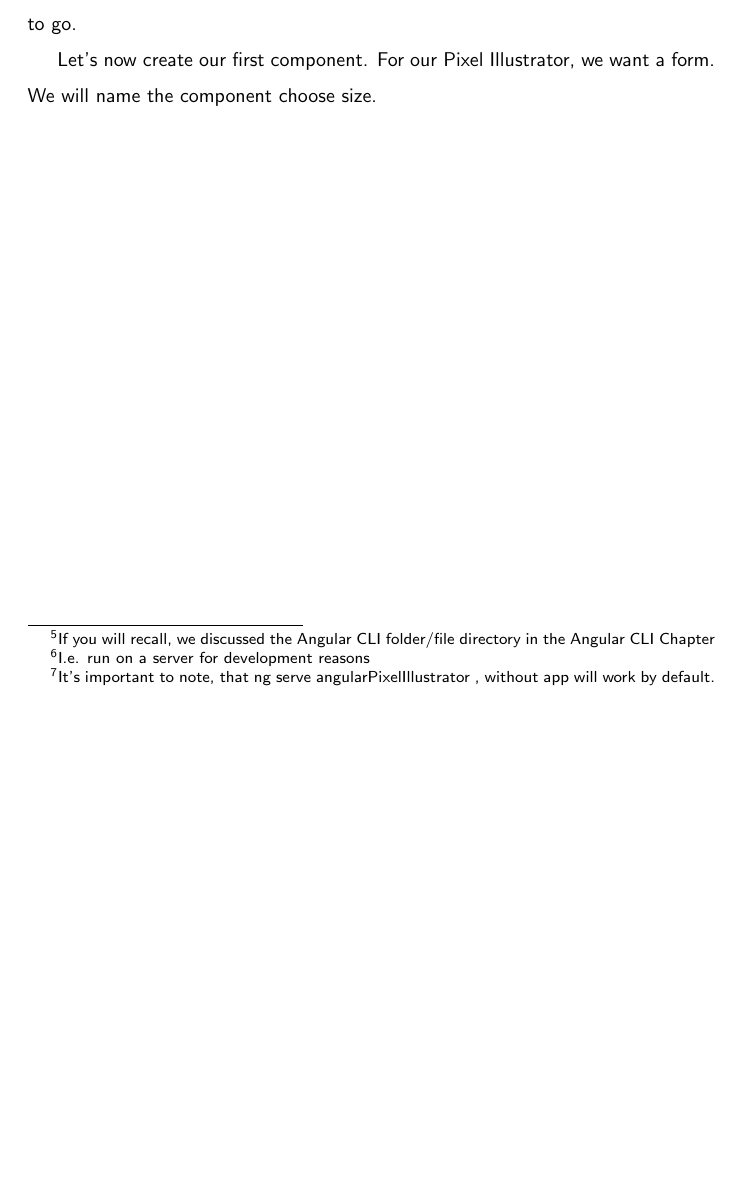
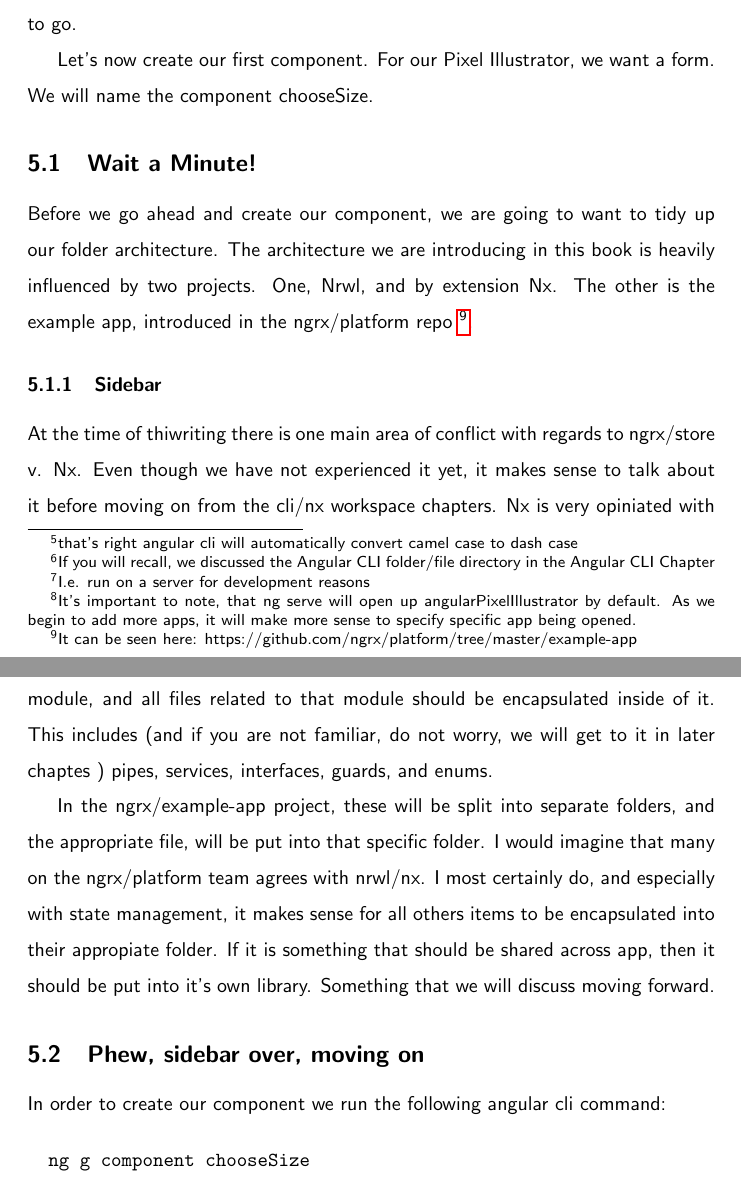
Before and after one commit to razroo/angular-content, a LaTeX document (main.tex, which reads angular-cli-post-nx/angular-cli-post-nx.tex): part of page 13 of 13 before the commit and two parts of pages 13 and 14 of 14 after it, the two joined at a grey line, cut so that both start at the same text, the shorter picture padded with empty space. Compiled offline with pdfLaTeX.

Commit message:
Add graphic capabilites to app, for inserting images. Add content to beyond nrwl angular cli, on decision with regards to where to place files.

```diff
--- a/angular-cli-post-nx/angular-cli-post-nx.tex
+++ b/angular-cli-post-nx/angular-cli-post-nx.tex
@@ -6,19 +6,57 @@ Now that we have created an nx workspace, let's create our app. Run
   ng g app angularPixelIllustrator --routing
 \end{verbatim}
 
-This will create an app called angularPixelIllustrator with routing capabilities
-using the Angular CLI \footnote{If you will recall, we discussed the Angular
-CLI folder/file directory in the Angular CLI Chapter}.
+This will create an app called angular-pixel-illustrator\footnote{that's right
+angular cli will automatically convert camel case to dash case} with routing
+capabilities using the Angular CLI \footnote{If you will recall, we discussed
+the Angular CLI folder/file directory in the Angular CLI Chapter}.
 
 We can now serve\footnote{I.e. run on a server for development reasons} our app,
 by running:
 \begin{verbatim}
-  ng serve --app=angularPixelIllustrator
-\end{verbatim} \footnote{It's important to note, that ng serve angularPixelIllustrator
-, without app will work by default. }
+  ng serve
+\end{verbatim} \footnote{It's important to note, that ng serve will open up
+angularPixelIllustrator by default. As we begin to add more apps, it will make
+more sense to specify specific app being opened.}
+
+
+\includegraphics[width=13cm, height=9cm]{angular-cli-post-nx/angular_nx_initial_screen}
 
 At this time, if you were to go to localhost:8080 you will see our app, is
 ready to go.
 
 Let's now create our first component. For our Pixel Illustrator, we want a form.
-We will name the component choose size.
+We will name the component chooseSize.
+
+\subsection {Wait a Minute!}
+Before we go ahead and create our component, we are going to want to tidy up
+our folder architecture. The architecture we are introducing in this book is
+heavily influenced by two projects. One, Nrwl, and by extension Nx. The other is
+the example app, introduced in the ngrx/platform repo \footnote{It can be seen
+here: https://github.com/ngrx/platform/tree/master/example-app}.
+
+\subsubsection {Sidebar}
+At the time of thiwriting there is one main area of conflict with regards to
+ngrx/store v. Nx. Even though we have not experienced it yet, it makes sense to
+talk about it before moving on from the cli/nx workspace chapters. Nx is very
+opiniated with regards to it's folder structure. It believes everything should
+be turned into it's own module, and all files related to that module should
+be encapsulated inside of it. This includes (and if you are not familiar, do not
+worry, we will get to it in later chaptes ) pipes, services, interfaces, guards,
+and enums.
+
+In the ngrx/example-app project, these will be split into separate folders, and
+the appropriate file, will be put into that specific folder. I would imagine
+that many on the ngrx/platform team agrees with nrwl/nx. I most certainly do,
+and especially with state management, it makes sense for all others items to
+be encapsulated into their appropiate folder. If it is something that should be
+shared across app, then it should be put into it's own library. Something that
+we will discuss moving forward.
+
+\subsection {Phew, sidebar over, moving on}
+
+In order to create our component we run the following angular cli command:
+
+\begin{verbatim}
+  ng g component chooseSize
+\end{verbatim}
--- a/main.tex
+++ b/main.tex
@@ -3,6 +3,7 @@
 \usepackage[explicit]{titlesec}
 \usepackage{forest}
 \usepackage{hyperref}
+\usepackage{graphicx}
 \definecolor{folderbg}{RGB}{124,166,198}
 \definecolor{folderborder}{RGB}{110,144,169}
 \def\Size{4pt}
```
Also changed, not shown: building-our-application/building-our-application.tex (+1 -1 lines), nrwl/nrwl.tex (+4 -12 lines).
